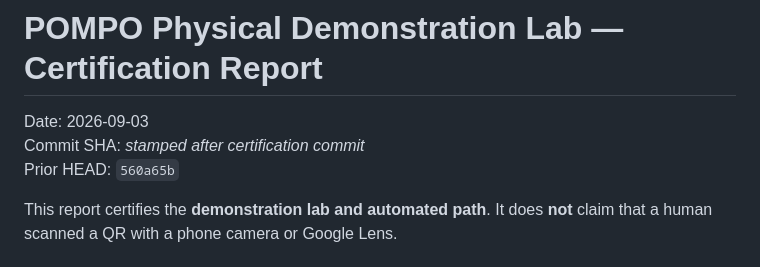
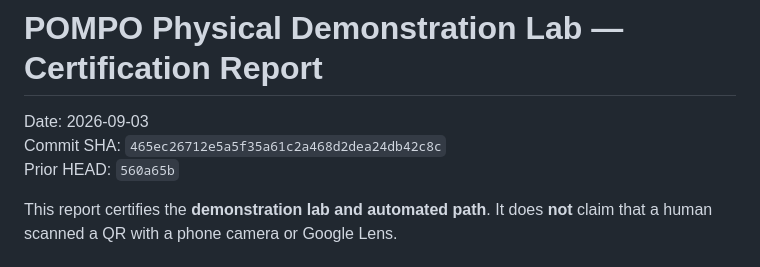
Before and after one commit to ZAI4751/Pompo-Pay-app, a Markdown page: PHYSICAL-DEMO-REPORT.md, the part around the change. Drawn GitHub-style.

```diff
--- a/PHYSICAL-DEMO-REPORT.md
+++ b/PHYSICAL-DEMO-REPORT.md
@@ -1,7 +1,7 @@
 # POMPO Physical Demonstration Lab — Certification Report
 
 Date: 2026-09-03
-Commit SHA: _stamped after certification commit_
+Commit SHA: `465ec26712e5a5f35a61c2a468d2dea24db42c8c`
 Prior HEAD: `560a65b`
 
 This report certifies the **demonstration lab and automated path**. It does **not** claim that a human scanned a QR with a phone camera or Google Lens.
```
Also changed, not shown: RELEASE-CHECKLIST.md (+1 -1 lines).
